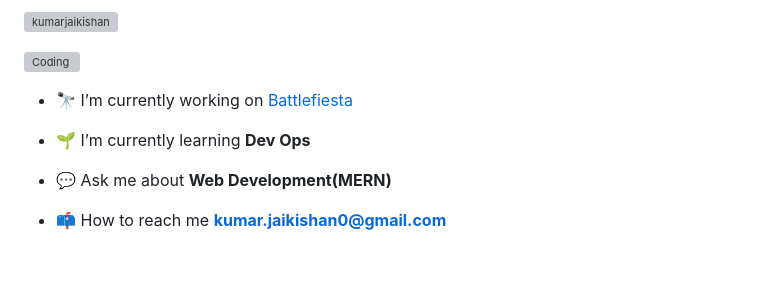
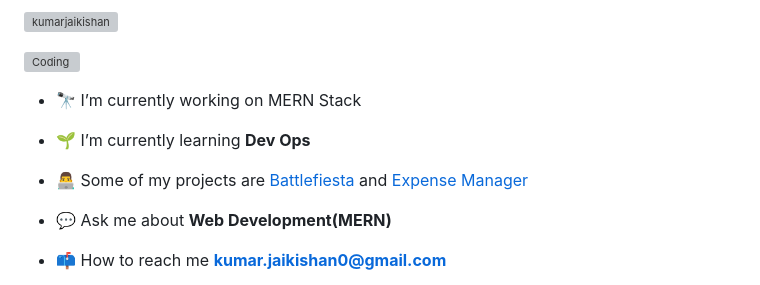
Before and after one commit to kumarjaikishan/kumarjaikishan, a Markdown page: README.md, the part around the change. GitHub-like rendering; blank space fills up the shorter version; grey boxes are pictures that could not be loaded.

```diff
--- a/README.md
+++ b/README.md
@@ -5,9 +5,11 @@
 <p align="left"> <img src="https://komarev.com/ghpvc/?username=kumarjaikishan&label=Profile%20views&color=0e75b6&style=flat" alt="kumarjaikishan" /> </p>
 <img align="right" alt="Coding" width="400" src="https://res.cloudinary.com/dusxlxlvm/image/upload/v1714548179/developer_xotwko.gif">
 
-- 🔭 I’m currently working on [Battlefiesta](https://accusoft.vercel.app)
+- 🔭 I’m currently working on MERN Stack
 
 - 🌱 I’m currently learning **Dev Ops**
+
+- 👨‍💻 Some of my projects are [Battlefiesta](https://battlefiesta.in) and [Expense Manager](https://accusoft.battlefiesta.in)
 
 - 💬 Ask me about **Web Development(MERN)**
 
```
